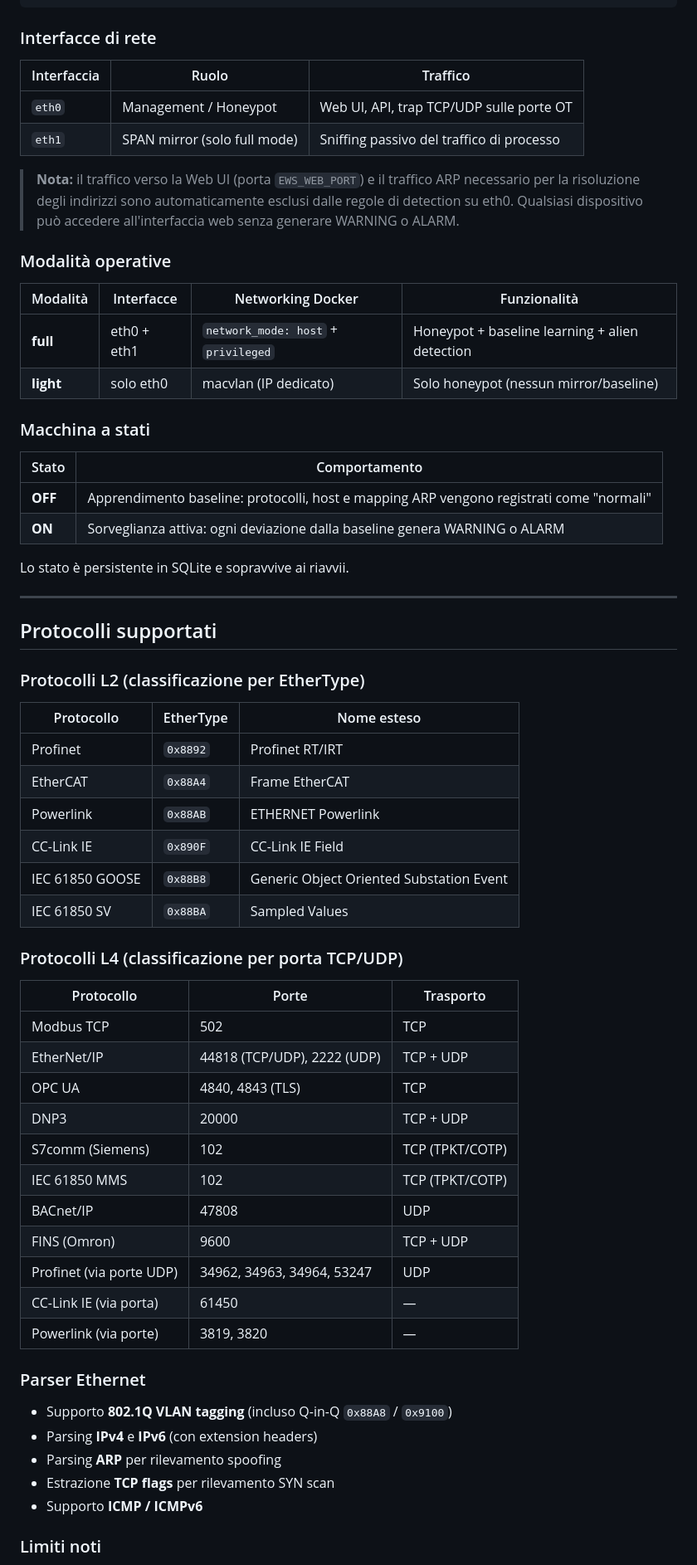
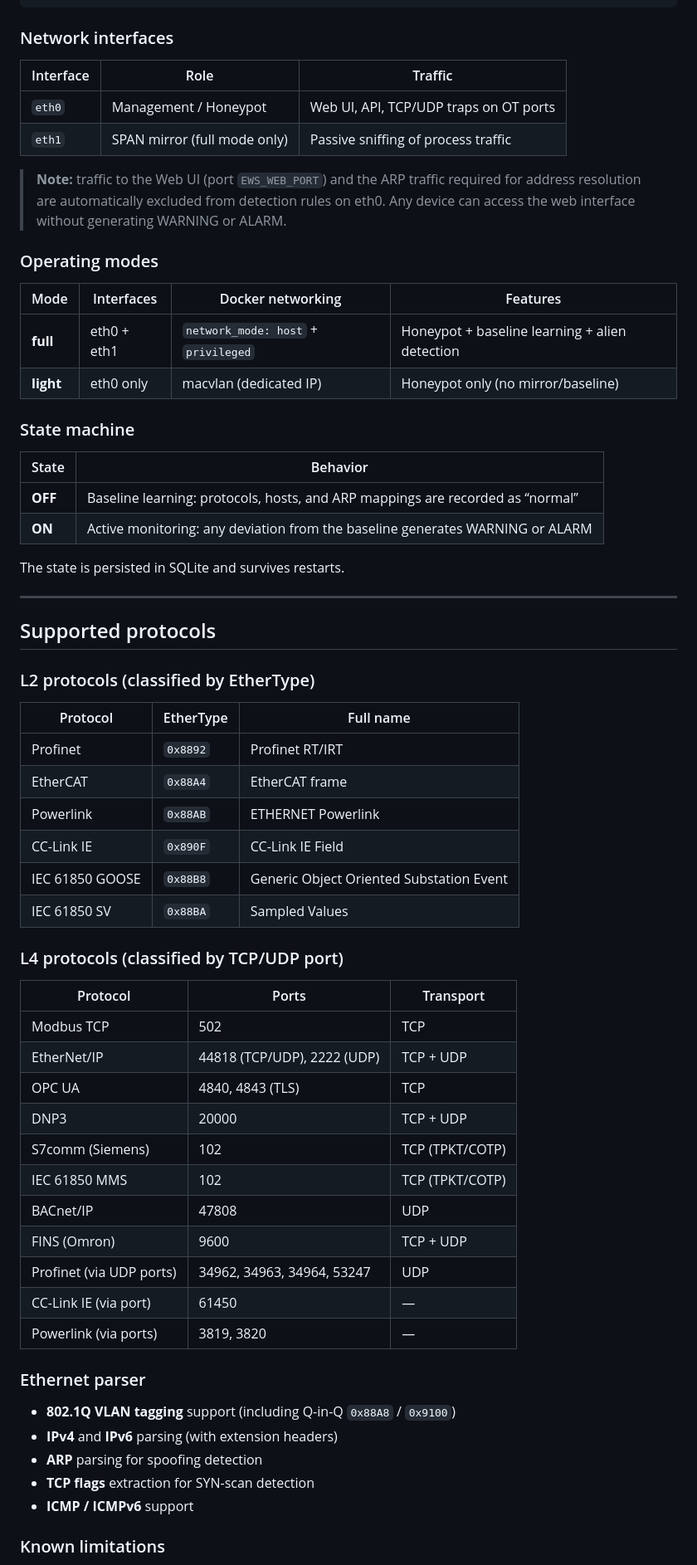
Before and after one commit to IlBuonTommy/EWS_Honeypot_OT, a Markdown page: README.md, the part around one of its changes. Shown at 83% size. Drawn GitHub-style.

````diff
--- a/README.md
+++ b/README.md
@@ -66,49 +66,49 @@ A differenza degli IDS tradizionali basati su firme, l'EWS opera sulla **telemet
 └─────────────────────────────────────────────────┘
 ```
 
-### Interfacce di rete
+### Network interfaces
 
-| Interfaccia | Ruolo | Traffico |
+| Interface | Role | Traffic |
 |---|---|---|
-| `eth0` | Management / Honeypot | Web UI, API, trap TCP/UDP sulle porte OT |
-| `eth1` | SPAN mirror (solo full mode) | Sniffing passivo del traffico di processo |
+| `eth0` | Management / Honeypot | Web UI, API, TCP/UDP traps on OT ports |
+| `eth1` | SPAN mirror (full mode only) | Passive sniffing of process traffic |
 
-> **Nota:** il traffico verso la Web UI (porta `EWS_WEB_PORT`) e il traffico ARP necessario per la risoluzione degli indirizzi sono automaticamente esclusi dalle regole di detection su eth0. Qualsiasi dispositivo può accedere all'interfaccia web senza generare WARNING o ALARM.
+> **Note:** traffic to the Web UI (port `EWS_WEB_PORT`) and the ARP traffic required for address resolution are automatically excluded from detection rules on eth0. Any device can access the web interface without generating WARNING or ALARM.
 
-### Modalità operative
+### Operating modes
 
-| Modalità | Interfacce | Networking Docker | Funzionalità |
+| Mode | Interfaces | Docker networking | Features |
 |---|---|---|---|
 | **full** | eth0 + eth1 | `network_mode: host` + `privileged` | Honeypot + baseline learning + alien detection |
-| **light** | solo eth0 | macvlan (IP dedicato) | Solo honeypot (nessun mirror/baseline) |
+| **light** | eth0 only | macvlan (dedicated IP) | Honeypot only (no mirror/baseline) |
 
-### Macchina a stati
+### State machine
 
-| Stato | Comportamento |
+| State | Behavior |
 |---|---|
-| **OFF** | Apprendimento baseline: protocolli, host e mapping ARP vengono registrati come "normali" |
-| **ON** | Sorveglianza attiva: ogni deviazione dalla baseline genera WARNING o ALARM |
+| **OFF** | Baseline learning: protocols, hosts, and ARP mappings are recorded as “normal” |
+| **ON** | Active monitoring: any deviation from the baseline generates WARNING or ALARM |
 
-Lo stato è persistente in SQLite e sopravvive ai riavvii.
+The state is persisted in SQLite and survives restarts.
 
 ---
 
-## Protocolli supportati
+## Supported protocols
 
-### Protocolli L2 (classificazione per EtherType)
+### L2 protocols (classified by EtherType)
 
-| Protocollo | EtherType | Nome esteso |
+| Protocol | EtherType | Full name |
 |---|---|---|
 | Profinet | `0x8892` | Profinet RT/IRT |
-| EtherCAT | `0x88A4` | Frame EtherCAT |
+| EtherCAT | `0x88A4` | EtherCAT frame |
 | Powerlink | `0x88AB` | ETHERNET Powerlink |
 | CC-Link IE | `0x890F` | CC-Link IE Field |
 | IEC 61850 GOOSE | `0x88B8` | Generic Object Oriented Substation Event |
 | IEC 61850 SV | `0x88BA` | Sampled Values |
 
-### Protocolli L4 (classificazione per porta TCP/UDP)
+### L4 protocols (classified by TCP/UDP port)
 
-| Protocollo | Porte | Trasporto |
+| Protocol | Ports | Transport |
 |---|---|---|
 | Modbus TCP | 502 | TCP |
 | EtherNet/IP | 44818 (TCP/UDP), 2222 (UDP) | TCP + UDP |
@@ -118,17 +118,17 @@ Lo stato è persistente in SQLite e sopravvive ai riavvii.
 | IEC 61850 MMS | 102 | TCP (TPKT/COTP) |
 | BACnet/IP | 47808 | UDP |
 | FINS (Omron) | 9600 | TCP + UDP |
-| Profinet (via porte UDP) | 34962, 34963, 34964, 53247 | UDP |
-| CC-Link IE (via porta) | 61450 | — |
-| Powerlink (via porte) | 3819, 3820 | — |
+| Profinet (via UDP ports) | 34962, 34963, 34964, 53247 | UDP |
+| CC-Link IE (via port) | 61450 | — |
+| Powerlink (via ports) | 3819, 3820 | — |
 
-### Parser Ethernet
+### Ethernet parser
 
-- Supporto **802.1Q VLAN tagging** (incluso Q-in-Q `0x88A8` / `0x9100`)
-- Parsing **IPv4** e **IPv6** (con extension headers)
-- Parsing **ARP** per rilevamento spoofing
-- Estrazione **TCP flags** per rilevamento SYN scan
-- Supporto **ICMP / ICMPv6**
+- **802.1Q VLAN tagging** support (including Q-in-Q `0x88A8` / `0x9100`)
+- **IPv4** and **IPv6** parsing (with extension headers)
+- **ARP** parsing for spoofing detection
+- **TCP flags** extraction for SYN-scan detection
+- **ICMP / ICMPv6** support
 
-### Limiti noti
+### Known limitations
 
````
Also changed, not shown: other parts of README.md (+151 -151 lines).
